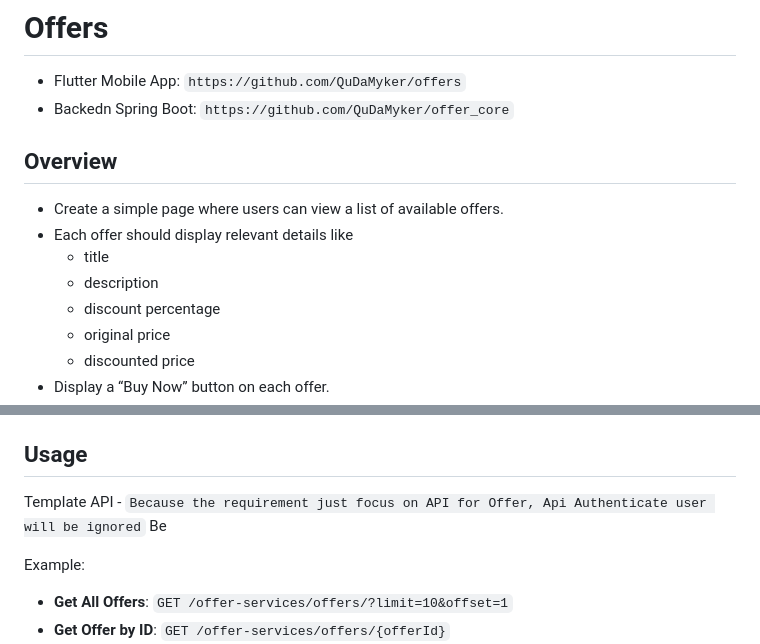
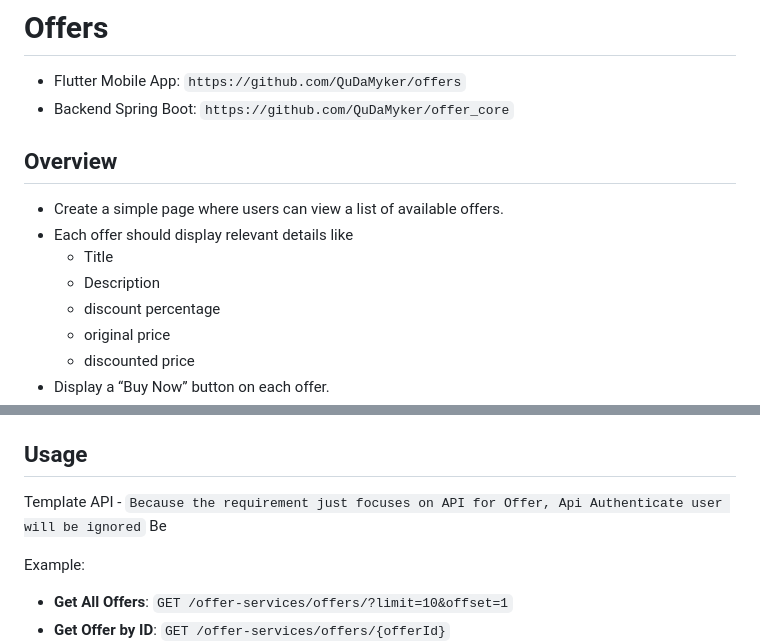
Before and after one commit to QuDaMyker/offers, a Markdown page: README.md, 2 parts joined by grey strips. Drawn GitHub-style.

```diff
--- a/README.md
+++ b/README.md
@@ -1,13 +1,13 @@
 # Offers
 - Flutter Mobile App: `https://github.com/QuDaMyker/offers`
-- Backedn Spring Boot: `https://github.com/QuDaMyker/offer_core`
+- Backend Spring Boot: `https://github.com/QuDaMyker/offer_core`
 
 ## Overview
 
 - Create a simple page where users can view a list of available offers.
 - Each offer should display relevant details like
-   * title
-   * description
+   * Title
+   * Description
    * discount percentage
    * original price
    * discounted price
@@ -40,7 +40,7 @@ Before you begin, ensure you have met the following requirements:
 
 ## Usage
 
-Template API - `Because the requirement just focus on API for Offer, Api Authenticate user will be ignored`
+Template API - `Because the requirement just focuses on API for Offer, Api Authenticate user will be ignored`
 Be
 
 Example:
```
